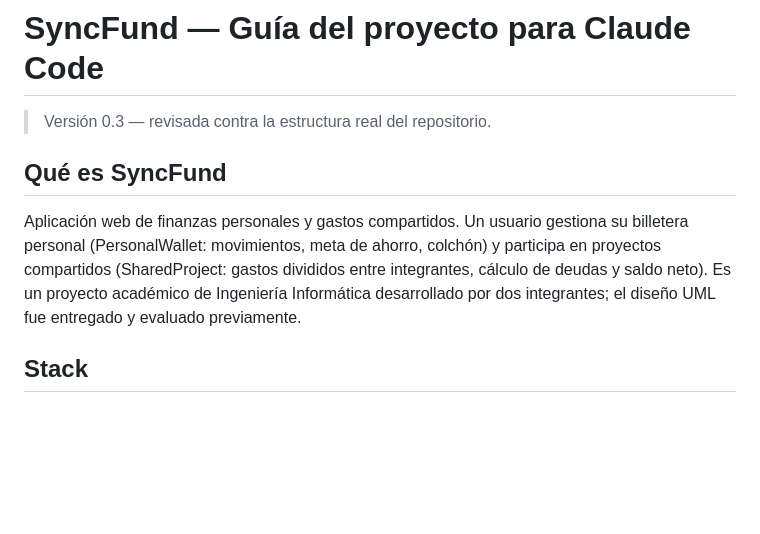
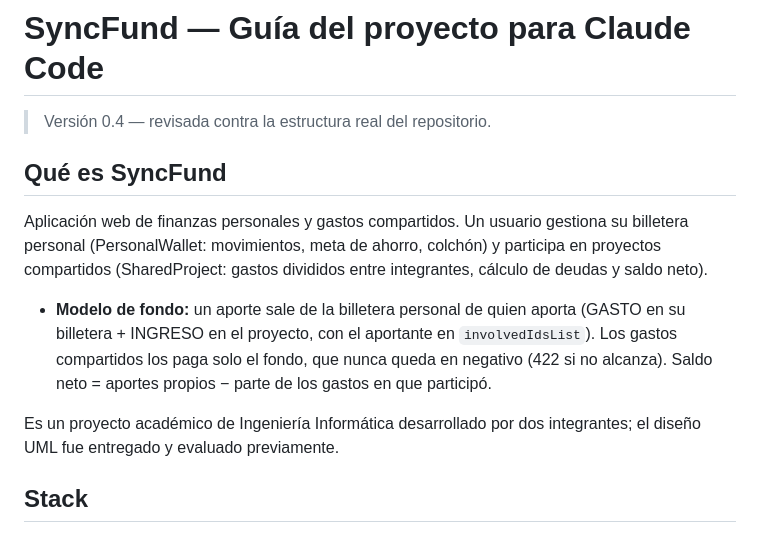
Before and after one commit to Gago82241/syncfund_, a Markdown page: CLAUDE.md, the part around the change. GitHub-like rendering; blank space fills up the shorter version.

```diff
--- a/CLAUDE.md
+++ b/CLAUDE.md
@@ -1,12 +1,18 @@
 # SyncFund — Guía del proyecto para Claude Code
 
-> Versión 0.3 — revisada contra la estructura real del repositorio.
+> Versión 0.4 — revisada contra la estructura real del repositorio.
 
 ## Qué es SyncFund
 Aplicación web de finanzas personales y gastos compartidos. Un usuario gestiona su
 billetera personal (PersonalWallet: movimientos, meta de ahorro, colchón) y participa en
 proyectos compartidos (SharedProject: gastos divididos entre integrantes, cálculo de deudas
-y saldo neto). Es un proyecto académico de Ingeniería Informática desarrollado por dos
+y saldo neto).
+- **Modelo de fondo:** un aporte sale de la billetera personal de quien aporta (GASTO en su
+  billetera + INGRESO en el proyecto, con el aportante en `involvedIdsList`). Los gastos
+  compartidos los paga solo el fondo, que nunca queda en negativo (422 si no alcanza).
+  Saldo neto = aportes propios − parte de los gastos en que participó.
+
+Es un proyecto académico de Ingeniería Informática desarrollado por dos
 integrantes; el diseño UML fue entregado y evaluado previamente.
 
 ## Stack
```
Also changed, not shown: README.md (+6 -5 lines), docs/diagramas/actividades-registro-gasto.png, docs/diagramas/objetos.png, docs/diagramas/secuencia-observer.png, 3 other files.
